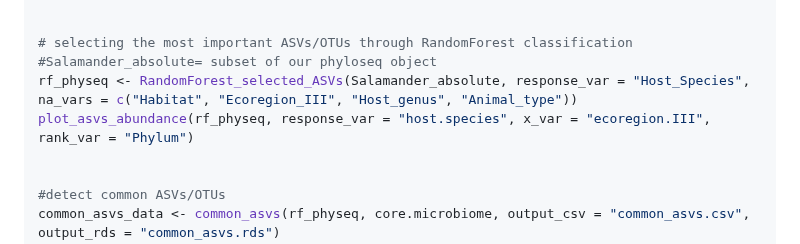
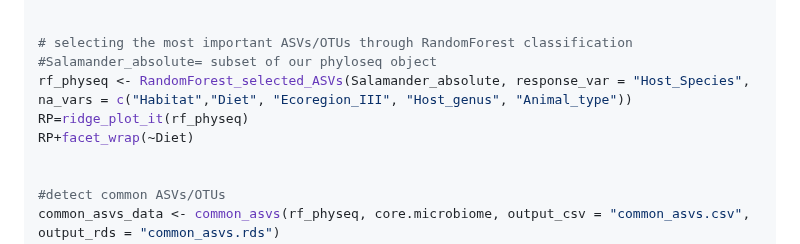
Before and after one commit to mghotbi/DspikeIn, a Markdown page: README.md, the part around the change. Drawn GitHub-style.

```diff
--- a/README.md
+++ b/README.md
@@ -483,8 +483,9 @@ alluvial_plot <- alluvial_plot(data = meli,axes = c(Abundance, factor1, factor2,
 
 # selecting the most important ASVs/OTUs through RandomForest classification
 #Salamander_absolute= subset of our phyloseq object
-rf_physeq <- RandomForest_selected_ASVs(Salamander_absolute, response_var = "Host_Species", na_vars = c("Habitat", "Ecoregion_III", "Host_genus", "Animal_type"))
-plot_asvs_abundance(rf_physeq, response_var = "host.species", x_var = "ecoregion.III", rank_var = "Phylum")
+rf_physeq <- RandomForest_selected_ASVs(Salamander_absolute, response_var = "Host_Species", na_vars = c("Habitat","Diet", "Ecoregion_III", "Host_genus", "Animal_type"))
+RP=ridge_plot_it(rf_physeq)
+RP+facet_wrap(~Diet)
 
 
 #detect common ASVs/OTUs
```
